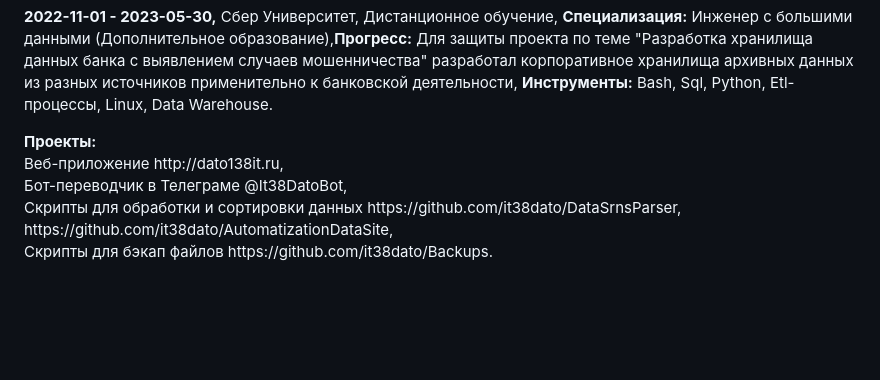
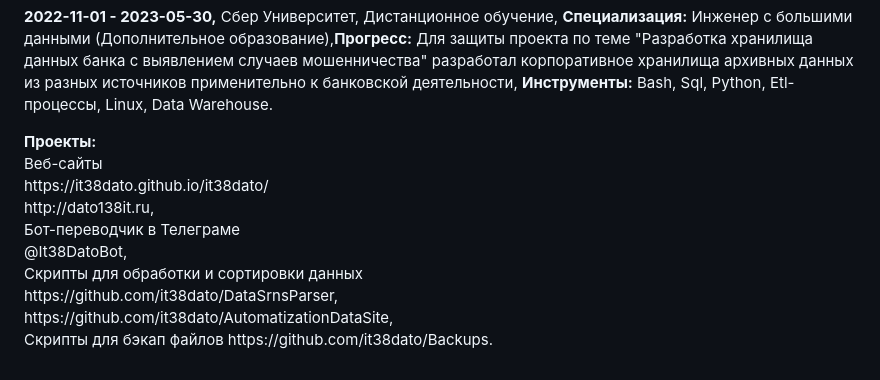
Before and after one commit to it38dato/it38dato, a Markdown page: README.md, the part around the change. Rendered like a GitHub page; blank space fills up the shorter version.

Commit message:
add link from github

```diff
--- a/README.md
+++ b/README.md
@@ -51,8 +51,8 @@ https://github.com/it38dato/it38dato/blob/main/Software%20Engineer.pdf.
 </p>
 <p>
     <strong>Проекты:</strong><br>
-    Веб-приложение http://dato138it.ru,<br>
-    Бот-переводчик в Телеграме @It38DatoBot,<br>
-    Скрипты для обработки и сортировки данных https://github.com/it38dato/DataSrnsParser, https://github.com/it38dato/AutomatizationDataSite,<br>
-    Скрипты для бэкап файлов https://github.com/it38dato/Backups.<br>
+    Веб-сайты <br>https://it38dato.github.io/it38dato/ <br>http://dato138it.ru,<br>
+    Бот-переводчик в Телеграме <br>@It38DatoBot,<br>
+    Скрипты для обработки и сортировки данных <br>https://github.com/it38dato/DataSrnsParser, <br>https://github.com/it38dato/AutomatizationDataSite,<br>
+    Скрипты для бэкап файлов https://github.com/it38dato/Backups.
 </p>
```
